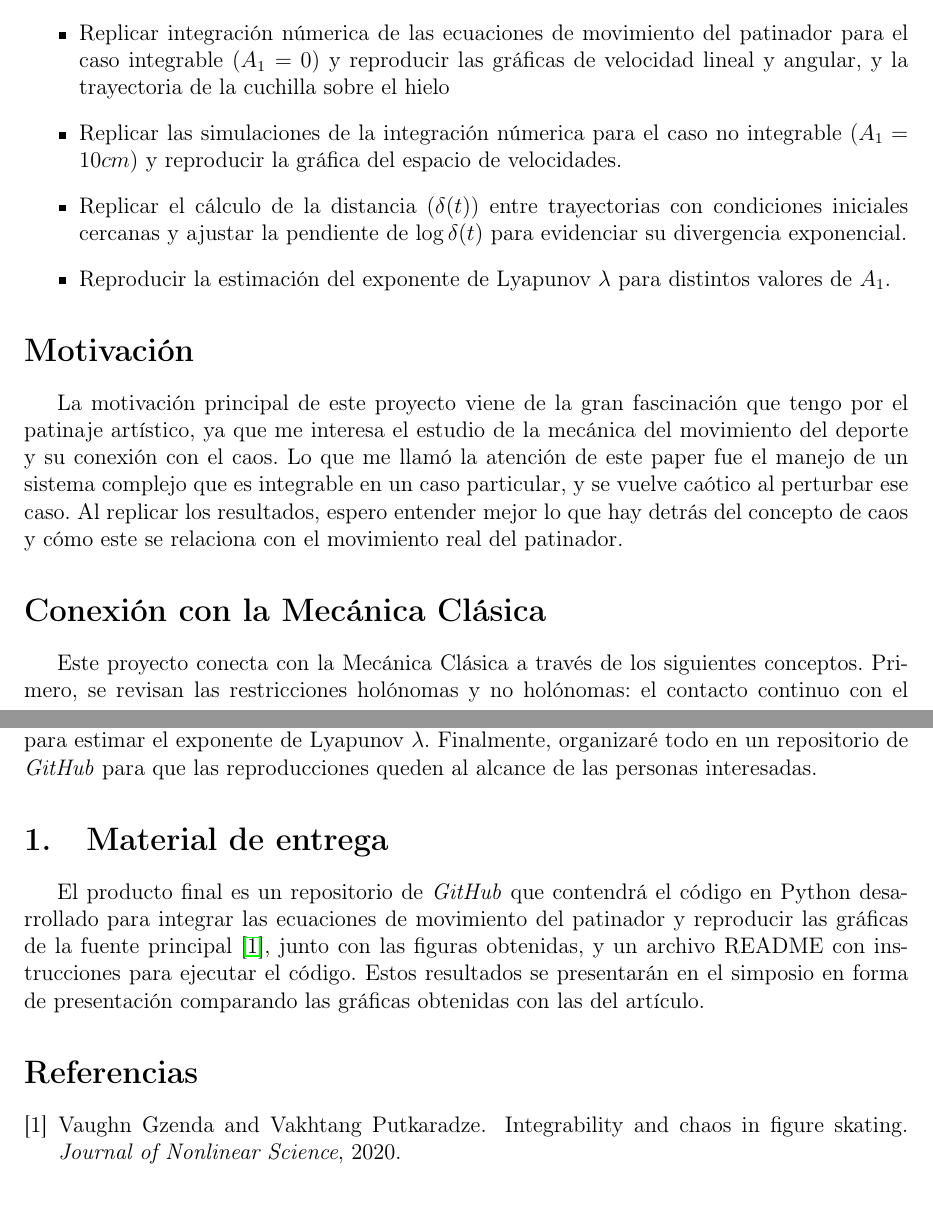
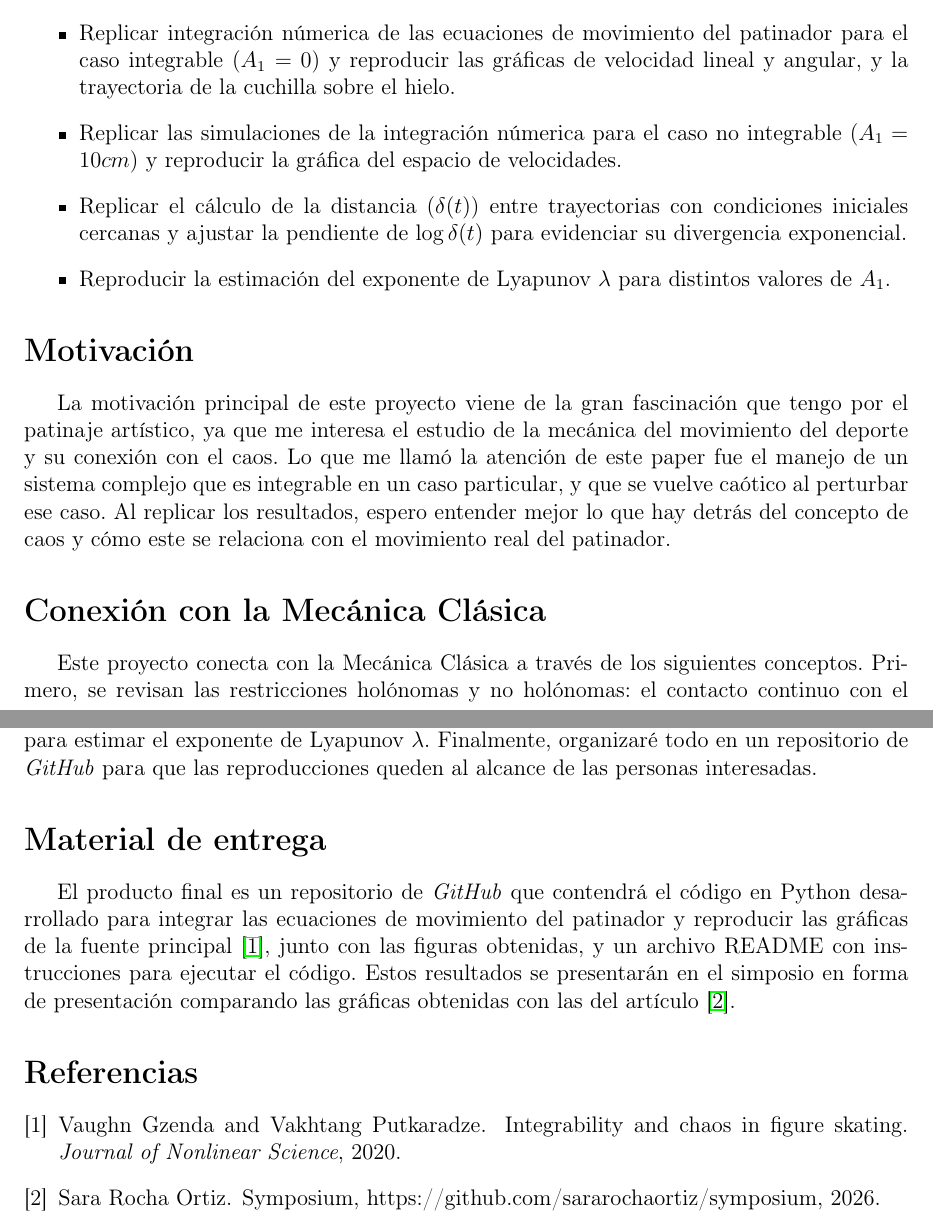
Before and after one commit to SaraRochaOrtiz/symposium, a LaTeX document (propuesta.tex, which reads referencias.bib): two parts of pages 1 and 2 of 2, joined at a grey line, cut so that both start at the same text. Compiled offline with pdfLaTeX.

Commit message:
cambios propuesta

```diff
--- a/propuesta.tex
+++ b/propuesta.tex
@@ -36,7 +36,7 @@
 
 
 	\section*{Motivación}
-La motivación principal de este proyecto viene de la gran fascinación que tengo por el patinaje artístico, ya que me interesa el estudio de la mecánica del movimiento del deporte y su conexión con el caos. Lo que me llamó la atención de este paper fue el manejo de un sistema complejo que es integrable en un caso particular, y se vuelve caótico al perturbar ese caso. Al replicar los resultados, espero entender mejor lo que hay detrás del concepto de caos y cómo este se relaciona con el movimiento real del patinador.
+La motivación principal de este proyecto viene de la gran fascinación que tengo por el patinaje artístico, ya que me interesa el estudio de la mecánica del movimiento del deporte y su conexión con el caos. Lo que me llamó la atención de este paper fue el manejo de un sistema complejo que es integrable en un caso particular, y que se vuelve caótico al perturbar ese caso. Al replicar los resultados, espero entender mejor lo que hay detrás del concepto de caos y cómo este se relaciona con el movimiento real del patinador.
 	\section*{Conexión con la Mecánica Clásica}
 	Este proyecto conecta con la Mecánica Clásica a través de los siguientes conceptos.
 	Primero, se revisan las restricciones holónomas y no holónomas: el contacto
@@ -73,7 +73,7 @@ de las personas interesadas.
 
 
 
-\section{Material de entrega}
+\section*{Material de entrega}
 
 
 
@@ -82,7 +82,7 @@ Python desarrollado para integrar las ecuaciones de movimiento del patinador y
 reproducir las gráficas de la fuente principal~\cite{gzenda2020}, junto con las
 figuras obtenidas, y un archivo README con
 instrucciones para ejecutar el código. Estos resultados se presentarán en el
-simposio en forma de presentación comparando las gráficas obtenidas con las del artículo.
+simposio en forma de presentación comparando las gráficas obtenidas con las del artículo \cite{rocha2026symposium}.
 
 
 
--- a/referencias.bib
+++ b/referencias.bib
@@ -25,3 +25,12 @@
 	% TODO: volumen y páginas desde el PDF
 	doi     = {10.1007/s00332-019-09593-w}
 }
+
+
+@online{rocha2026symposium,
+	author  = {Rocha Ortiz, Sara},
+	title   = {Symposium, https://github.com/SaraRochaOrtiz/symposium},
+	year    = {2026},
+	url     = {https://github.com/SaraRochaOrtiz/symposium},
+	urldate = {2026-11-05}
+}
```
Also changed, not shown: propuesta.bbl, propuesta.pdf, propuesta.tex (2 more changed lines), 5 other files.
